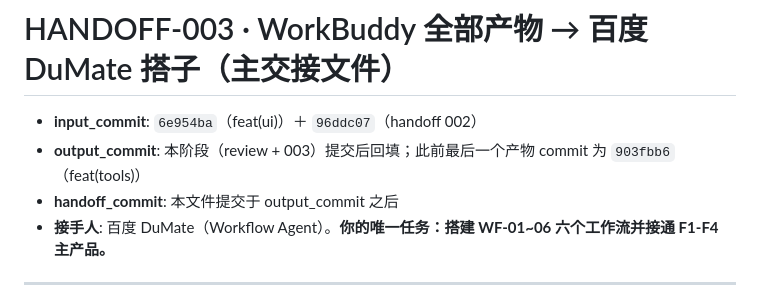
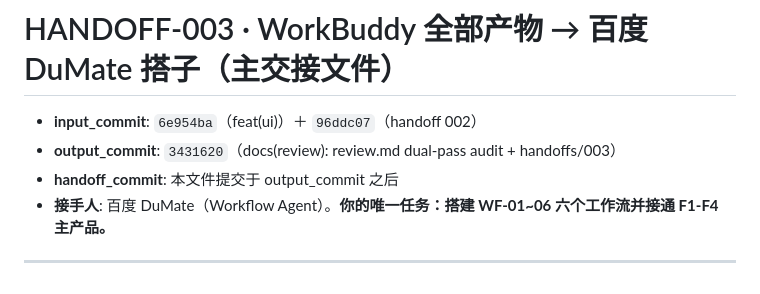
Before and after one commit to zimo66067-wq/career-coach, a Markdown page: handoffs/003-tools-to-dumate.md, the part around the change. GitHub-like rendering.

Commit message:
docs: backfill handoff-003 output_commit

```diff
--- a/handoffs/003-tools-to-dumate.md
+++ b/handoffs/003-tools-to-dumate.md
@@ -1,7 +1,7 @@
 # HANDOFF-003 · WorkBuddy 全部产物 → 百度 DuMate 搭子（主交接文件）
 
 - **input_commit**: `6e954ba`（feat(ui)）＋ `96ddc07`（handoff 002）
-- **output_commit**: 本阶段（review + 003）提交后回填；此前最后一个产物 commit 为 `903fbb6`（feat(tools)）
+- **output_commit**: `3431620`（docs(review): review.md dual-pass audit + handoffs/003）
 - **handoff_commit**: 本文件提交于 output_commit 之后
 - **接手人**: 百度 DuMate（Workflow Agent）。**你的唯一任务：搭建 WF-01~06 六个工作流并接通 F1-F4 主产品。**
 
```
